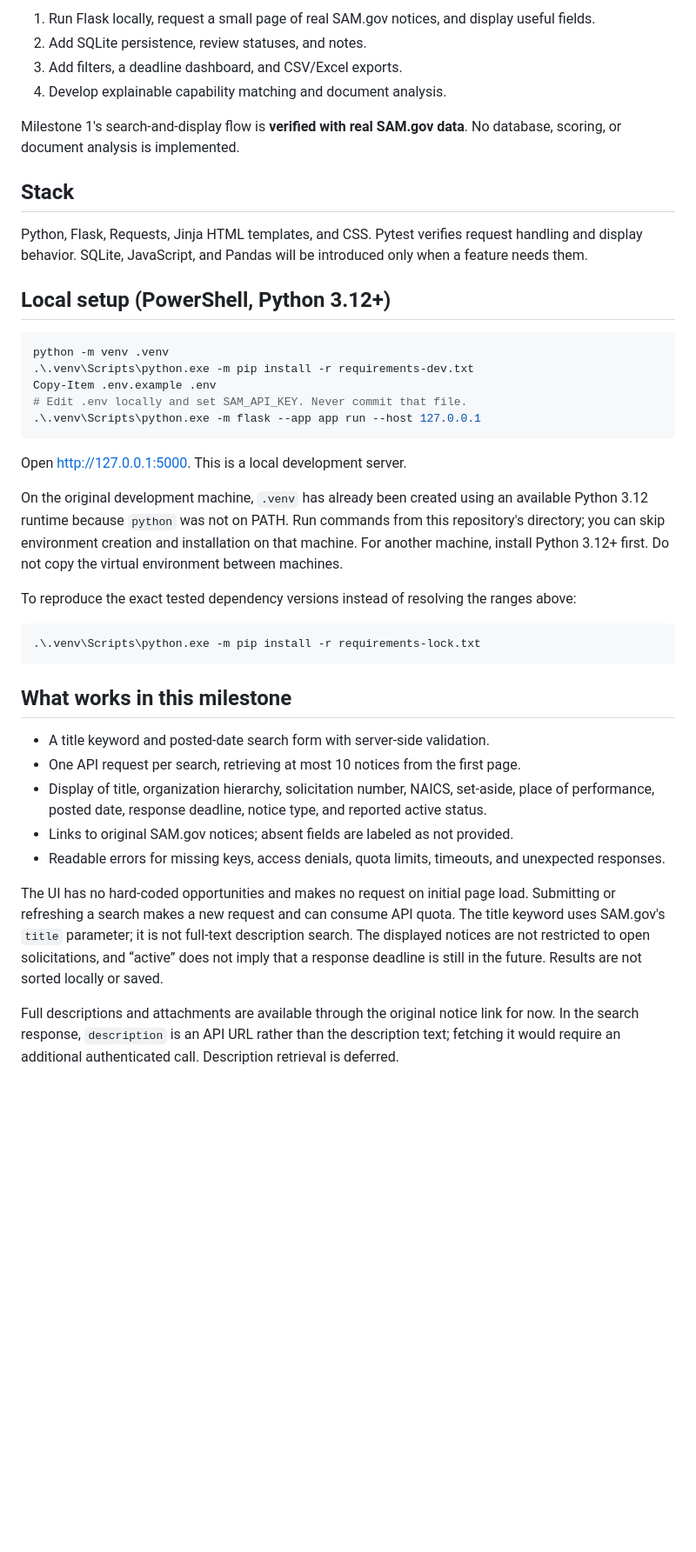
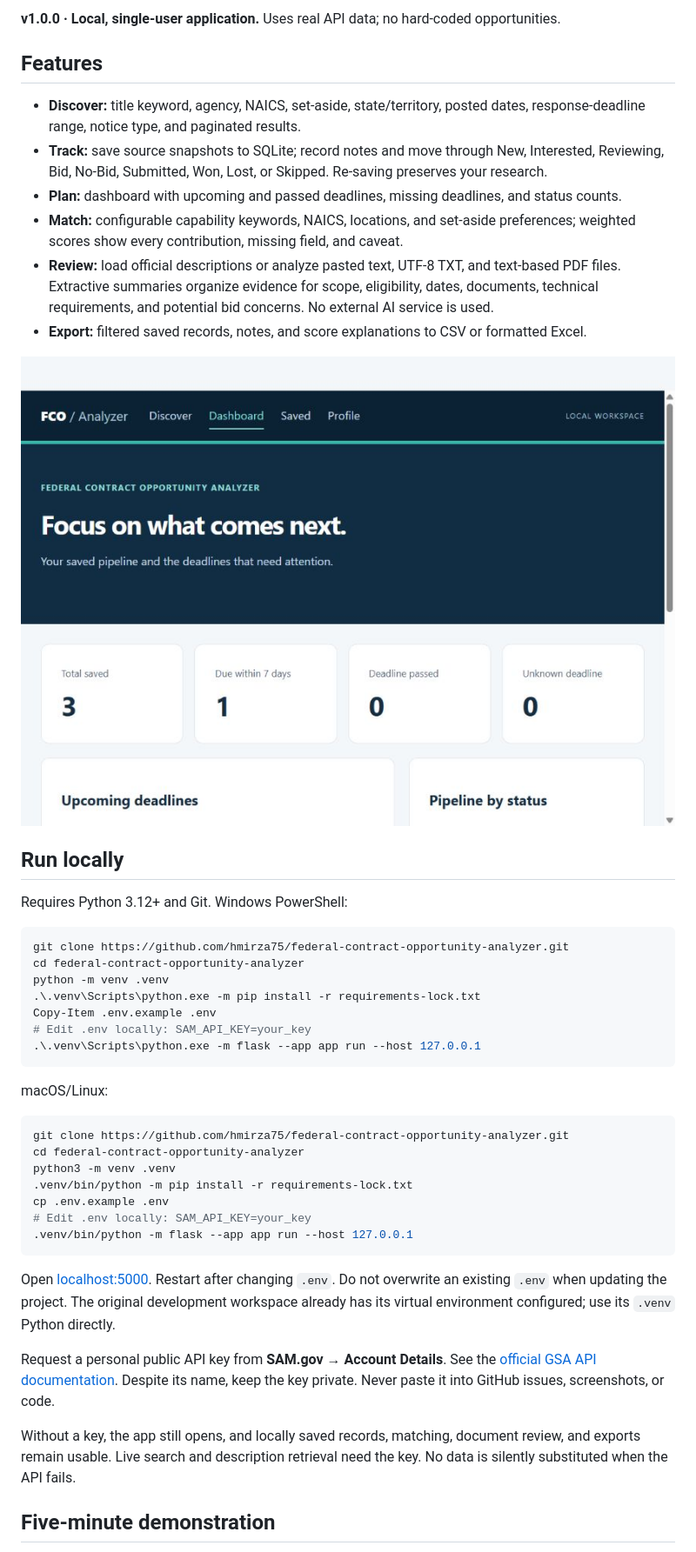
Before and after one commit to hmirza75/federal-contract-opportunity-analyzer, a Markdown page: README.md, the part around one of its changes. Shown at 87% size. Drawn GitHub-style; pictures changed too: docs/dashboard.png (added); blank space fills up the shorter version.

Commit message:
chore: package v1 documentation tests workflow and verified screenshots

````diff
--- a/README.md
+++ b/README.md
@@ -7,56 +8,59 @@ Built incrementally with AI assistance; features and verification are documented
 
-1. Run Flask locally, request a small page of real SAM.gov notices, and display useful fields.
-2. Add SQLite persistence, review statuses, and notes.
-3. Add filters, a deadline dashboard, and CSV/Excel exports.
-4. Develop explainable capability matching and document analysis.
+**v1.0.0 · Local, single-user application.** Uses real API data; no hard-coded opportunities.
 
-Milestone 1's search-and-display flow is **verified with real SAM.gov data**.
-No database, scoring, or document analysis is implemented.
+## Features
 
-## Stack
+- **Discover:** title keyword, agency, NAICS, set-aside, state/territory, posted dates,
+  response-deadline range, notice type, and paginated results.
+- **Track:** save source snapshots to SQLite; record notes and move through New, Interested,
+  Reviewing, Bid, No-Bid, Submitted, Won, Lost, or Skipped. Re-saving preserves your research.
+- **Plan:** dashboard with upcoming and passed deadlines, missing deadlines, and status counts.
+- **Match:** configurable capability keywords, NAICS, locations, and set-aside preferences;
+  weighted scores show every contribution, missing field, and caveat.
+- **Review:** load official descriptions or analyze pasted text, UTF-8 TXT, and text-based PDF
+  files. Extractive summaries organize evidence for scope, eligibility, dates, documents,
+  technical requirements, and potential bid concerns. No external AI service is used.
+- **Export:** filtered saved records, notes, and score explanations to CSV or formatted Excel.
 
-Python, Flask, Requests, Jinja HTML templates, and CSS. Pytest verifies request handling and display behavior.
-SQLite, JavaScript, and Pandas will be introduced only when a feature needs them.
+![Dashboard with real saved notices](docs/dashboard.png)
 
-## Local setup (PowerShell, Python 3.12+)
+## Run locally
+
+Requires Python 3.12+ and Git. Windows PowerShell:
 
 ```powershell
+git clone https://github.com/hmirza75/federal-contract-opportunity-analyzer.git
+cd federal-contract-opportunity-analyzer
 python -m venv .venv
-.\.venv\Scripts\python.exe -m pip install -r requirements-dev.txt
+.\.venv\Scripts\python.exe -m pip install -r requirements-lock.txt
 Copy-Item .env.example .env
-# Edit .env locally and set SAM_API_KEY. Never commit that file.
+# Edit .env locally: SAM_API_KEY=your_key
 .\.venv\Scripts\python.exe -m flask --app app run --host 127.0.0.1
 ```
 
-Open http://127.0.0.1:5000. This is a local development server.
+macOS/Linux:
 
-On the original development machine, `.venv` has already been created using an available
-Python 3.12 runtime because `python` was not on PATH. Run commands from this repository's
-directory; you can skip environment creation and installation on that machine.
-For another machine, install Python 3.12+ first. Do not copy the virtual environment between machines.
-
-To reproduce the exact tested dependency versions instead of resolving the ranges above:
-
-```powershell
-.\.venv\Scripts\python.exe -m pip install -r requirements-lock.txt
+```bash
+git clone https://github.com/hmirza75/federal-contract-opportunity-analyzer.git
+cd federal-contract-opportunity-analyzer
+python3 -m venv .venv
+.venv/bin/python -m pip install -r requirements-lock.txt
+cp .env.example .env
+# Edit .env locally: SAM_API_KEY=your_key
+.venv/bin/python -m flask --app app run --host 127.0.0.1
 ```
 
-## What works in this milestone
+Open [localhost:5000](http://127.0.0.1:5000). Restart after changing `.env`.
+Do not overwrite an existing `.env` when updating the project. The original development
+workspace already has its virtual environment configured; use its `.venv` Python directly.
 
-- A title keyword and posted-date search form with server-side validation.
-- One API request per search, retrieving at most 10 notices from the first page.
-- Display of title, organization hierarchy, solicitation number, NAICS, set-aside,
-  place of performance, posted date, response deadline, notice type, and reported active status.
-- Links to original SAM.gov notices; absent fields are labeled as not provided.
-- Readable errors for missing keys, access denials, quota limits, timeouts, and unexpected responses.
+Request a personal public API key from **SAM.gov → Account Details**. See the
+[official GSA API documentation](https://open.gsa.gov/api/get-opportunities-public-api/).
+Despite its name, keep the key private. Never paste it into GitHub issues, screenshots, or code.
 
-The UI has no hard-coded opportunities and makes no request on initial page load.
-Submitting or refreshing a search makes a new request and can consume API quota.
-The title keyword uses SAM.gov's `title` parameter; it is not full-text description search.
-The displayed notices are not restricted to open solicitations, and “active” does not imply
-that a response deadline is still in the future. Results are not sorted locally or saved.
+Without a key, the app still opens, and locally saved records, matching, document review,
+and exports remain usable. Live search and description retrieval need the key.
+No data is silently substituted when the API fails.
 
-Full descriptions and attachments are available through the original notice link for now.
-In the search response, `description` is an API URL rather than the description text; fetching
-it would require an additional authenticated call. Description retrieval is deferred.
+## Five-minute demonstration
 
````
Also changed, not shown: other parts of README.md (+76 -64 lines), CHANGELOG.md (added, +17 -0 lines), docs/architecture.md (added, +107 -0 lines), docs/release-verification.md (added, +18 -0 lines), 8 other files.
